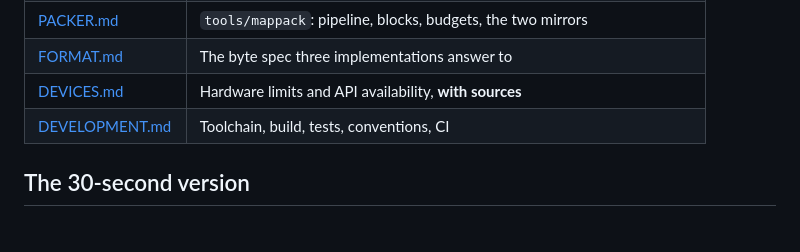
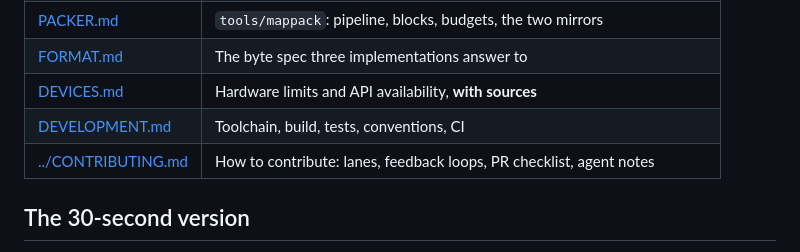
Before and after one commit to Chemaclass/garmin-offline-maps, a Markdown page: docs/README.md, the part around the change. GitHub-like rendering.

```diff
--- a/docs/README.md
+++ b/docs/README.md
@@ -11,6 +11,7 @@ not copy. That rule is why these pages stay short.
 | [FORMAT.md](FORMAT.md) | The byte spec three implementations answer to |
 | [DEVICES.md](DEVICES.md) | Hardware limits and API availability, **with sources** |
 | [DEVELOPMENT.md](DEVELOPMENT.md) | Toolchain, build, tests, conventions, CI |
+| [../CONTRIBUTING.md](../CONTRIBUTING.md) | How to contribute: lanes, feedback loops, PR checklist, agent notes |
 
 ## The 30-second version
 
```
Also changed, not shown: CONTRIBUTING.md (added, +183 -0 lines), README.md (+9 -0 lines).
